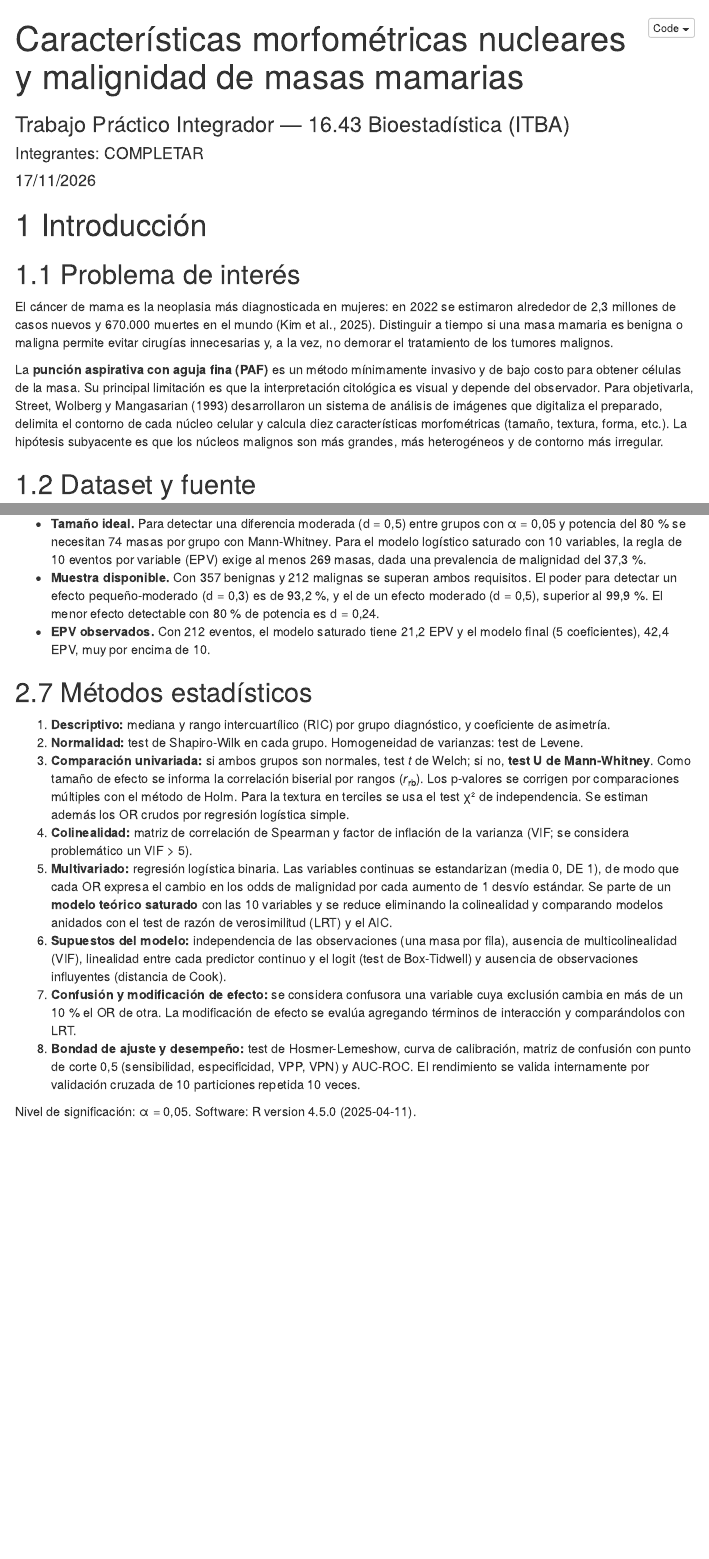
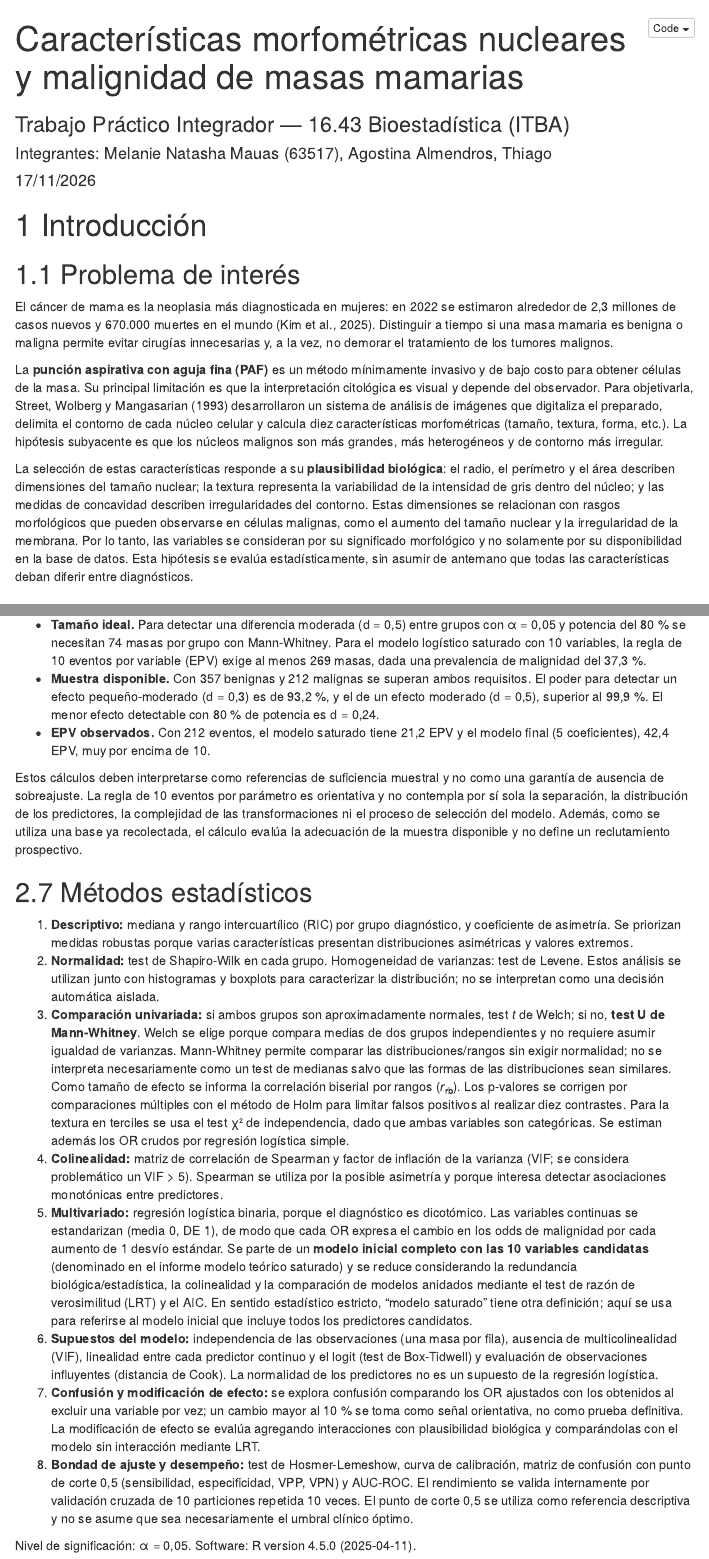
Before and after one commit to memauas/TP_Bioestadistica_BreastCancer, an R Markdown document (TP_Bioestadistica.Rmd): the page in a window 1100 px wide, from its top, and a second part further down, joined at a grey line. Rendered offline with R 4.5, knitr and Pandoc, with nearby package versions; menus at the side of the page are left out.

Commit message:
Integrantes y algunas justificaciones

```diff
--- a/TP_Bioestadistica.Rmd
+++ b/TP_Bioestadistica.Rmd
@@ -1,7 +1,7 @@
 ---
 title: "Características morfométricas nucleares y malignidad de masas mamarias"
 subtitle: "Trabajo Práctico Integrador — 16.43 Bioestadística (ITBA)"
-author: "Integrantes: COMPLETAR"
+author: "Integrantes: Melanie Natasha Mauas (63517), Agostina Almendros, Thiago"
 date: "`r format(Sys.Date(), '%d/%m/%Y')`"
 output:
   html_document:
@@ -49,6 +49,8 @@ fn <- function(x, d = 2) formatC(x, format = "f", digits = d, decimal.mark = ","
 El cáncer de mama es la neoplasia más diagnosticada en mujeres: en 2022 se estimaron alrededor de 2,3 millones de casos nuevos y 670.000 muertes en el mundo (Kim et al., 2025). Distinguir a tiempo si una masa mamaria es benigna o maligna permite evitar cirugías innecesarias y, a la vez, no demorar el tratamiento de los tumores malignos.
 
 La **punción aspirativa con aguja fina (PAF)** es un método mínimamente invasivo y de bajo costo para obtener células de la masa. Su principal limitación es que la interpretación citológica es visual y depende del observador. Para objetivarla, Street, Wolberg y Mangasarian (1993) desarrollaron un sistema de análisis de imágenes que digitaliza el preparado, delimita el contorno de cada núcleo celular y calcula diez características morfométricas (tamaño, textura, forma, etc.). La hipótesis subyacente es que los núcleos malignos son más grandes, más heterogéneos y de contorno más irregular.
+
+La selección de estas características responde a su **plausibilidad biológica**: el radio, el perímetro y el área describen dimensiones del tamaño nuclear; la textura representa la variabilidad de la intensidad de gris dentro del núcleo; y las medidas de concavidad describen irregularidades del contorno. Estas dimensiones se relacionan con rasgos morfológicos que pueden observarse en células malignas, como el aumento del tamaño nuclear y la irregularidad de la membrana. Por lo tanto, las variables se consideran por su significado morfológico y no solamente por su disponibilidad en la base de datos. Esta hipótesis se evalúa estadísticamente, sin asumir de antemano que todas las características deban diferir entre diagnósticos.
 
 ## Dataset y fuente
 
@@ -197,16 +199,18 @@ data.frame(
 - **Muestra disponible.** Con `r n_B` benignas y `r n_M` malignas se superan ambos requisitos. El poder para detectar un efecto pequeño-moderado (d = 0,3) es de `r fn(100*pot_d03,1)` %, y el de un efecto moderado (d = 0,5), `r if (pot_d05 > 0.999) "superior al 99,9 %" else paste0("de ", fn(100*pot_d05,1), " %")`. El menor efecto detectable con 80 % de potencia es d = `r fn(d_min)`.
 - **EPV observados.** Con `r n_M` eventos, el modelo saturado tiene `r fn(n_M/k_sat,1)` EPV y el modelo final (5 coeficientes), `r fn(n_M/5,1)` EPV, muy por encima de 10.
 
+Estos cálculos deben interpretarse como referencias de suficiencia muestral y no como una garantía de ausencia de sobreajuste. La regla de 10 eventos por parámetro es orientativa y no contempla por sí sola la separación, la distribución de los predictores, la complejidad de las transformaciones ni el proceso de selección del modelo. Además, como se utiliza una base ya recolectada, el cálculo evalúa la adecuación de la muestra disponible y no define un reclutamiento prospectivo.
+
 ## Métodos estadísticos
 
-1. **Descriptivo:** mediana y rango intercuartílico (RIC) por grupo diagnóstico, y coeficiente de asimetría.
-2. **Normalidad:** test de Shapiro-Wilk en cada grupo. Homogeneidad de varianzas: test de Levene.
-3. **Comparación univariada:** si ambos grupos son normales, test *t* de Welch; si no, **test U de Mann-Whitney**. Como tamaño de efecto se informa la correlación biserial por rangos (*r*~rb~). Los p-valores se corrigen por comparaciones múltiples con el método de Holm. Para la textura en terciles se usa el test χ² de independencia. Se estiman además los OR crudos por regresión logística simple.
-4. **Colinealidad:** matriz de correlación de Spearman y factor de inflación de la varianza (VIF; se considera problemático un VIF > 5).
-5. **Multivariado:** regresión logística binaria. Las variables continuas se estandarizan (media 0, DE 1), de modo que cada OR expresa el cambio en los odds de malignidad por cada aumento de 1 desvío estándar. Se parte de un **modelo teórico saturado** con las 10 variables y se reduce eliminando la colinealidad y comparando modelos anidados con el test de razón de verosimilitud (LRT) y el AIC.
-6. **Supuestos del modelo:** independencia de las observaciones (una masa por fila), ausencia de multicolinealidad (VIF), linealidad entre cada predictor continuo y el logit (test de Box-Tidwell) y ausencia de observaciones influyentes (distancia de Cook).
-7. **Confusión y modificación de efecto:** se considera confusora una variable cuya exclusión cambia en más de un 10 % el OR de otra. La modificación de efecto se evalúa agregando términos de interacción y comparándolos con LRT.
-8. **Bondad de ajuste y desempeño:** test de Hosmer-Lemeshow, curva de calibración, matriz de confusión con punto de corte 0,5 (sensibilidad, especificidad, VPP, VPN) y AUC-ROC. El rendimiento se valida internamente por validación cruzada de 10 particiones repetida 10 veces.
+1. **Descriptivo:** mediana y rango intercuartílico (RIC) por grupo diagnóstico, y coeficiente de asimetría. Se priorizan medidas robustas porque varias características presentan distribuciones asimétricas y valores extremos.
+2. **Normalidad:** test de Shapiro-Wilk en cada grupo. Homogeneidad de varianzas: test de Levene. Estos análisis se utilizan junto con histogramas y boxplots para caracterizar la distribución; no se interpretan como una decisión automática aislada.
+3. **Comparación univariada:** si ambos grupos son aproximadamente normales, test *t* de Welch; si no, **test U de Mann-Whitney**. Welch se elige porque compara medias de dos grupos independientes y no requiere asumir igualdad de varianzas. Mann-Whitney permite comparar las distribuciones/rangos sin exigir normalidad; no se interpreta necesariamente como un test de medianas salvo que las formas de las distribuciones sean similares. Como tamaño de efecto se informa la correlación biserial por rangos (*r*~rb~). Los p-valores se corrigen por comparaciones múltiples con el método de Holm para limitar falsos positivos al realizar diez contrastes. Para la textura en terciles se usa el test χ² de independencia, dado que ambas variables son categóricas. Se estiman además los OR crudos por regresión logística simple.
+4. **Colinealidad:** matriz de correlación de Spearman y factor de inflación de la varianza (VIF; se considera problemático un VIF > 5). Spearman se utiliza por la posible asimetría y porque interesa detectar asociaciones monotónicas entre predictores.
+5. **Multivariado:** regresión logística binaria, porque el diagnóstico es dicotómico. Las variables continuas se estandarizan (media 0, DE 1), de modo que cada OR expresa el cambio en los odds de malignidad por cada aumento de 1 desvío estándar. Se parte de un **modelo inicial completo con las 10 variables candidatas** (denominado en el informe modelo teórico saturado) y se reduce considerando la redundancia biológica/estadística, la colinealidad y la comparación de modelos anidados mediante el test de razón de verosimilitud (LRT) y el AIC. En sentido estadístico estricto, "modelo saturado" tiene otra definición; aquí se usa para referirse al modelo inicial que incluye todos los predictores candidatos.
+6. **Supuestos del modelo:** independencia de las observaciones (una masa por fila), ausencia de multicolinealidad (VIF), linealidad entre cada predictor continuo y el logit (test de Box-Tidwell) y evaluación de observaciones influyentes (distancia de Cook). La normalidad de los predictores no es un supuesto de la regresión logística.
+7. **Confusión y modificación de efecto:** se explora confusión comparando los OR ajustados con los obtenidos al excluir una variable por vez; un cambio mayor al 10 % se toma como señal orientativa, no como prueba definitiva. La modificación de efecto se evalúa agregando interacciones con plausibilidad biológica y comparándolas con el modelo sin interacción mediante LRT.
+8. **Bondad de ajuste y desempeño:** test de Hosmer-Lemeshow, curva de calibración, matriz de confusión con punto de corte 0,5 (sensibilidad, especificidad, VPP, VPN) y AUC-ROC. El rendimiento se valida internamente por validación cruzada de 10 particiones repetida 10 veces. El punto de corte 0,5 se utiliza como referencia descriptiva y no se asume que sea necesariamente el umbral clínico óptimo.
 
 Nivel de significación: α = 0,05. Software: `r R.version.string`.
 
```
Also changed, not shown: TP_Bioestadistica.Rmd (4 more changed lines).
